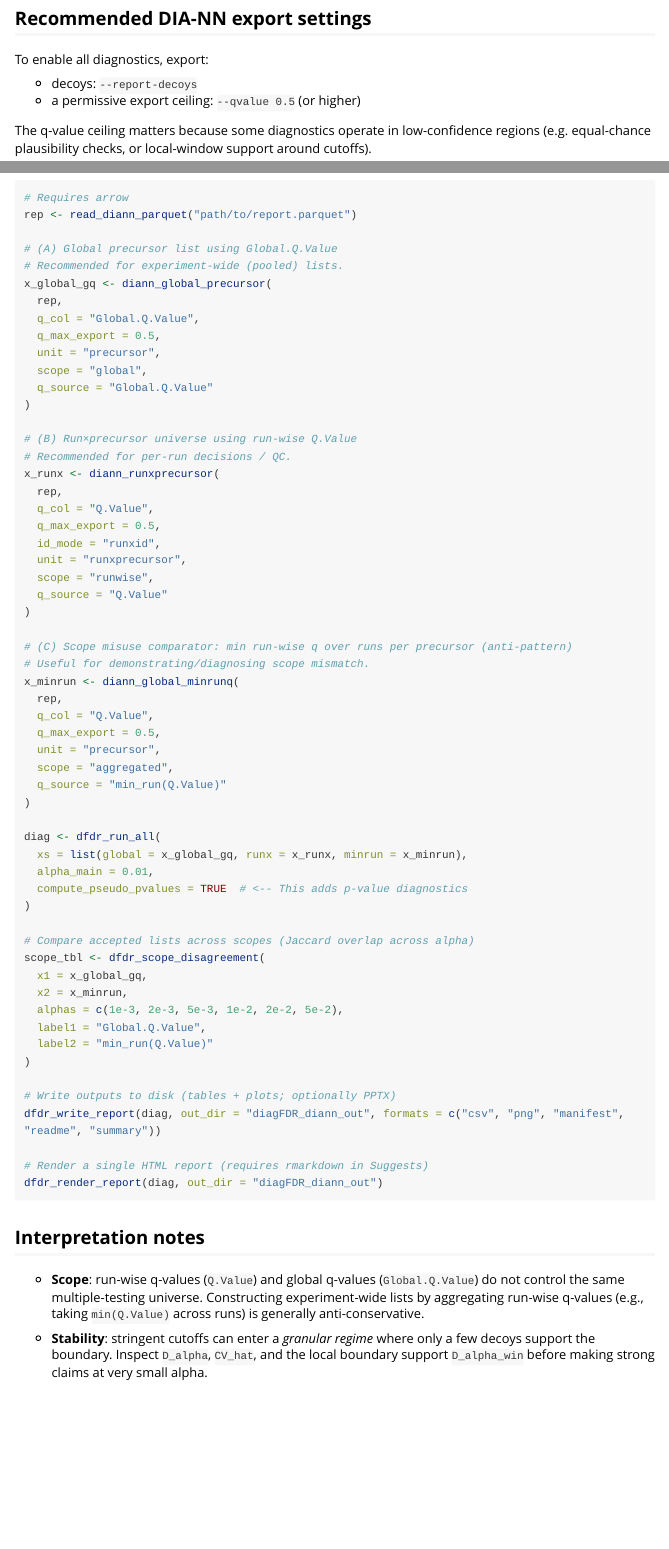
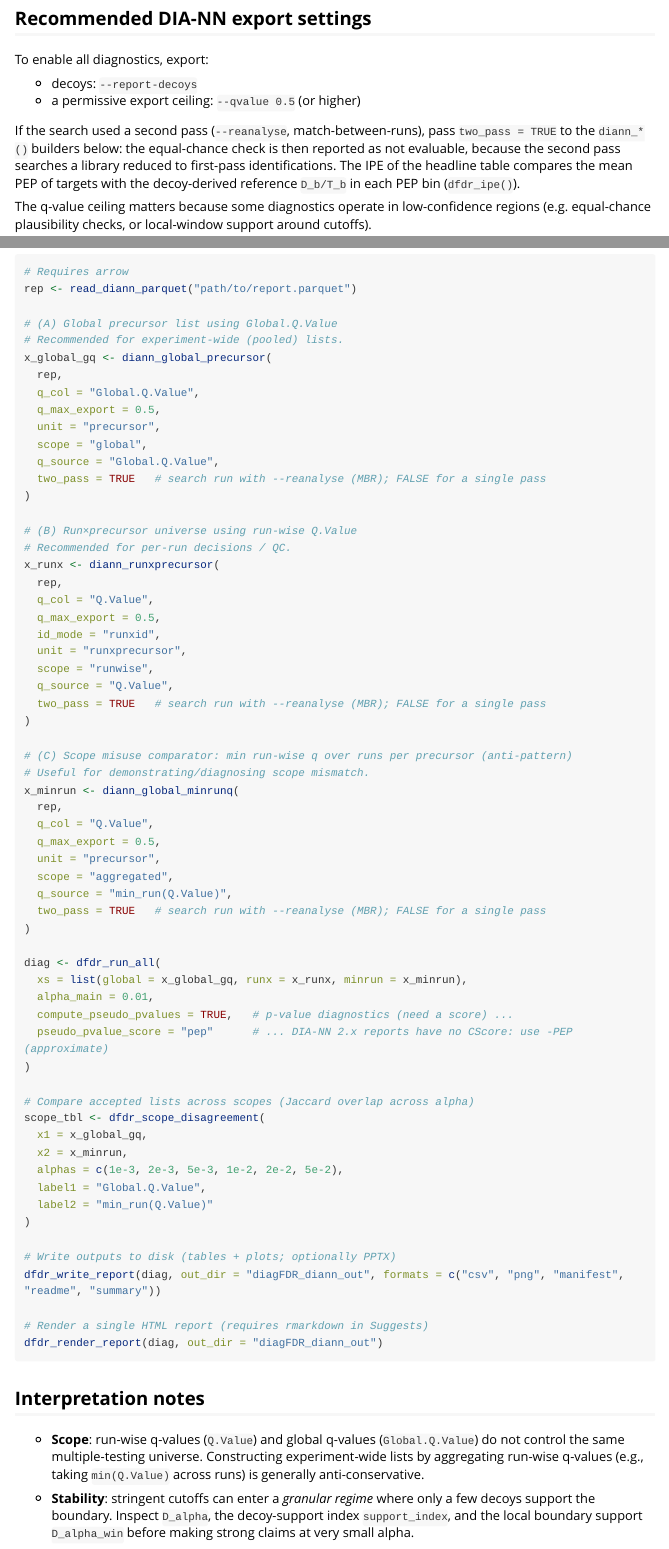
Before and after one commit to Jacky11/diagFDR, an R Markdown document (vignettes/diann.Rmd): the page in a window 1100 px wide, from 310 px down, and a second part further down, joined at a grey line. Rendered offline with R 4.5, knitr and Pandoc, with nearby package versions; long lines of code are wrapped.

Commit message:
Add files via upload

```diff
--- a/vignettes/diann.Rmd
+++ b/vignettes/diann.Rmd
@@ -33,6 +33,12 @@ To enable all diagnostics, export:
 
 - decoys: `--report-decoys`
 - a permissive export ceiling: `--qvalue 0.5` (or higher)
+
+If the search used a second pass (`--reanalyse`, match-between-runs), pass
+`two_pass = TRUE` to the `diann_*()` builders below: the equal-chance check is then
+reported as not evaluable, because the second pass searches a library reduced to
+first-pass identifications. The IPE of the headline table compares the mean PEP of
+targets with the decoy-derived reference `D_b/T_b` in each PEP bin (`dfdr_ipe()`).
 
 The q-value ceiling matters because some diagnostics operate in low-confidence regions
 (e.g. equal-chance plausibility checks, or local-window support around cutoffs).
@@ -122,7 +128,8 @@ x_global_gq <- diann_global_precursor(
   q_max_export = 0.5,
   unit = "precursor",
   scope = "global",
-  q_source = "Global.Q.Value"
+  q_source = "Global.Q.Value",
+  two_pass = TRUE   # search run with --reanalyse (MBR); FALSE for a single pass
 )
 
 # (B) Run×precursor universe using run-wise Q.Value
@@ -134,7 +141,8 @@ x_runx <- diann_runxprecursor(
   id_mode = "runxid",
   unit = "runxprecursor",
   scope = "runwise",
-  q_source = "Q.Value"
+  q_source = "Q.Value",
+  two_pass = TRUE   # search run with --reanalyse (MBR); FALSE for a single pass
 )
 
 # (C) Scope misuse comparator: min run-wise q over runs per precursor (anti-pattern)
@@ -145,13 +153,15 @@ x_minrun <- diann_global_minrunq(
   q_max_export = 0.5,
   unit = "precursor",
   scope = "aggregated",
-  q_source = "min_run(Q.Value)"
+  q_source = "min_run(Q.Value)",
+  two_pass = TRUE   # search run with --reanalyse (MBR); FALSE for a single pass
 )
 
 diag <- dfdr_run_all(
   xs = list(global = x_global_gq, runx = x_runx, minrun = x_minrun),
   alpha_main = 0.01,
-  compute_pseudo_pvalues = TRUE  # <-- This adds p-value diagnostics
+  compute_pseudo_pvalues = TRUE,   # p-value diagnostics (need a score) ...
+  pseudo_pvalue_score = "pep"      # ... DIA-NN 2.x reports have no CScore: use -PEP (approximate)
 )
 
 # Compare accepted lists across scopes (Jaccard overlap across alpha)
@@ -177,7 +187,7 @@ dfdr_render_report(diag, out_dir = "diagFDR_diann_out")
   aggregating run-wise q-values (e.g., taking `min(Q.Value)` across runs) is generally anti-conservative.
 
 - **Stability**: stringent cutoffs can enter a *granular regime* where only a few decoys
-  support the boundary. Inspect `D_alpha`, `CV_hat`, and the local boundary support `D_alpha_win`
+  support the boundary. Inspect `D_alpha`, the decoy-support index `support_index`, and the local boundary support `D_alpha_win`
   before making strong claims at very small alpha.
 
 - **Equal-chance diagnostics** (decoy fractions in low-confidence q-bands) and **PEP reliability**
```
Also changed, not shown: vignettes/maxquant.Rmd (+1 -1 lines), vignettes/mokapot.Rmd (+1 -1 lines).
